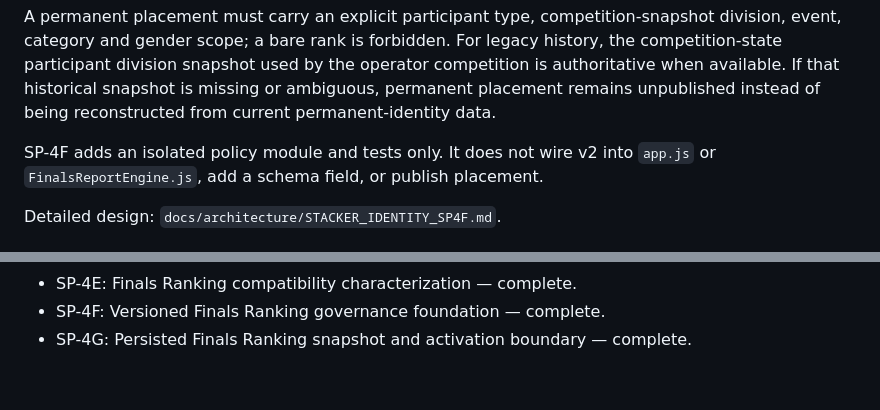
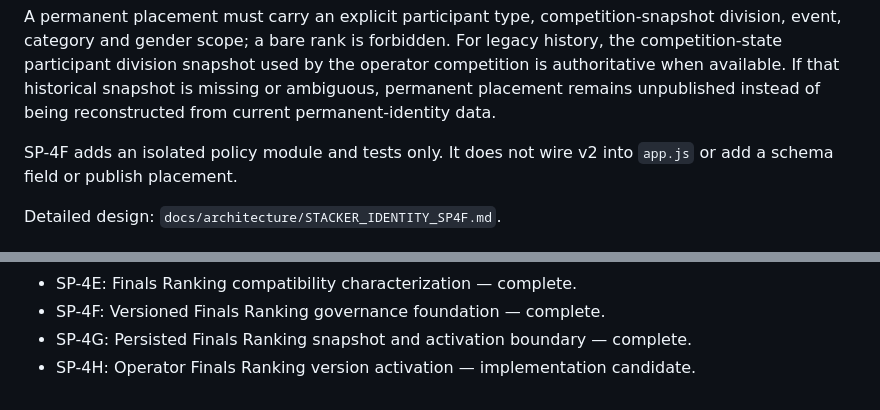
Before and after one commit to casseylim/StackMeet, a Markdown page: docs/architecture/STACKER_IDENTITY_V1.md, 2 parts joined by grey strips. Rendered like a GitHub page.

```diff
--- a/docs/architecture/STACKER_IDENTITY_V1.md
+++ b/docs/architecture/STACKER_IDENTITY_V1.md
@@ -147,7 +147,7 @@ Governed v2 treats a result-level `999` penalty as Scratch even when valid attem
 
 A permanent placement must carry an explicit participant type, competition-snapshot division, event, category and gender scope; a bare rank is forbidden. For legacy history, the competition-state participant division snapshot used by the operator competition is authoritative when available. If that historical snapshot is missing or ambiguous, permanent placement remains unpublished instead of being reconstructed from current permanent-identity data.
 
-SP-4F adds an isolated policy module and tests only. It does not wire v2 into `app.js` or `FinalsReportEngine.js`, add a schema field, or publish placement.
+SP-4F adds an isolated policy module and tests only. It does not wire v2 into `app.js` or add a schema field or publish placement.
 
 Detailed design: `docs/architecture/STACKER_IDENTITY_SP4F.md`.
 
@@ -208,3 +222,4 @@ Integration tests use isolated generated LocalDB databases where required. Chara
 - SP-4E: Finals Ranking compatibility characterization — complete.
 - SP-4F: Versioned Finals Ranking governance foundation — complete.
 - SP-4G: Persisted Finals Ranking snapshot and activation boundary — complete.
+- SP-4H: Operator Finals Ranking version activation — implementation candidate.
```
Also changed, not shown: other parts of docs/architecture/STACKER_IDENTITY_V1.md (+19 -5 lines).
